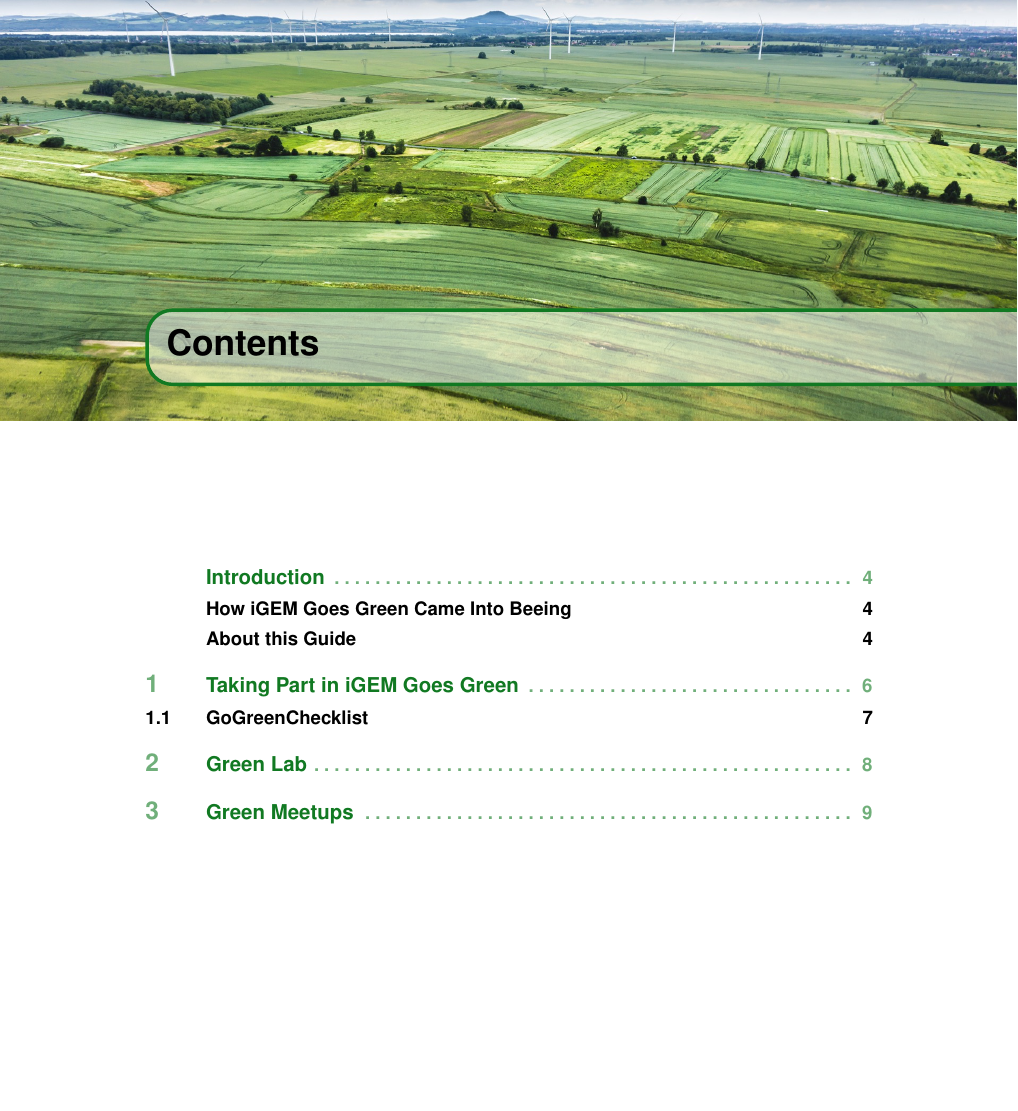
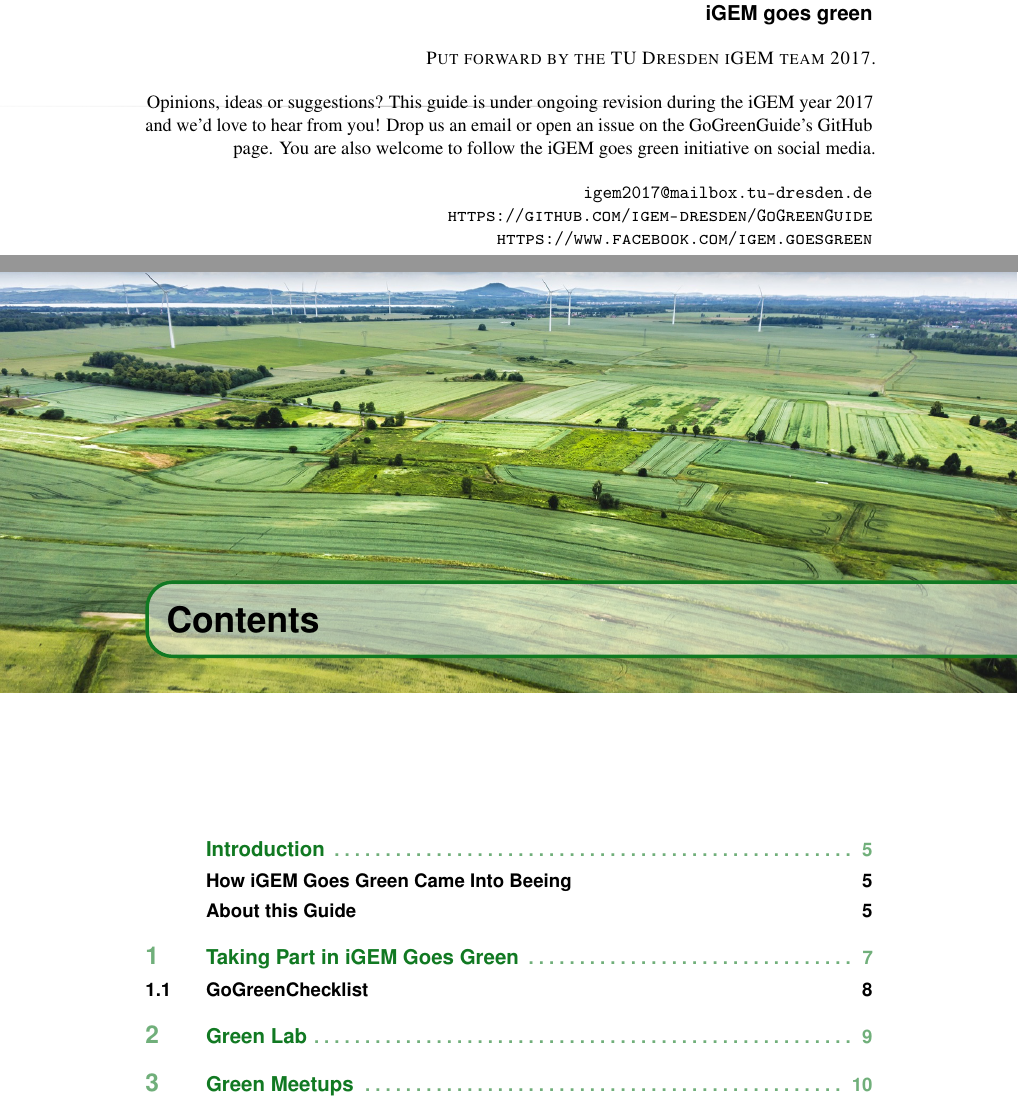
Before and after one commit to igem-dresden/GoGreenGuide, a LaTeX book (GoGreenGuide.tex, which reads formatting.tex): part of page 2 of 21 before the commit and two parts of pages 2 and 3 of 22 after it, the two joined at a grey line, cut at the place of the change, the shorter picture padded with empty space. Compiled offline with pdfLaTeX; a missing font is replaced by an installed copy or a similar font.

Commit message:
Fixed some spacing, imprint page added

```diff
--- a/GoGreenGuide.tex
+++ b/GoGreenGuide.tex
@@ -72,16 +84,31 @@
+	\begin{flushright}
+			\noindent {\large\sffamily\textbf{iGEM goes green}}\\\bigskip
+
+		\noindent \textsc{Put forward by the TU Dresden iGEM team 2017.}\\\bigskip
+
+		\noindent Opinions, ideas or suggestions? This guide is under ongoing revision during the iGEM year 2017 and we'd love to hear from you! Drop us an email or open an issue on the GoGreenGuide's GitHub page. You are also welcome to follow the iGEM goes green initiative on social media.\\\bigskip
+
+		\noindent \texttt{\href{mailto:igem2017@mailbox.tu-dresden.de}{igem2017@mailbox.tu-dresden.de}}
+
+		\noindent \textsc{\url{https://github.com/igem-dresden/GoGreenGuide}}
+
+		\noindent \textsc{\url{https://www.facebook.com/igem.goesgreen}}
+	\end{flushright}\vspace{-\bigskipamount}
+	%\noindent \textit{First printing, March 2013} % Printing/edition date
+	%----------------------------------------------------------------------------------------
 	%	TABLE OF CONTENTS
 	%----------------------------------------------------------------------------------------
-
+	%
 	%\usechapterimagefalse % If you don't want to include a chapter image, use this to toggle images off - it can be enabled later with \usechapterimagetrue
-
+	%
 	\chapterimage{chapter_head_content.jpg} % Table of contents heading image
-
+	%
 	\pagestyle{empty} % No headers
-
+	%
 	\tableofcontents % Print the table of contents itself
-
+	%
 	\pagestyle{fancy} % Print headers again
-
+	%
 	%----------------------------------------------------------------------------------------
 	%	CONTENT
 	%----------------------------------------------------------------------------------------
--- a/formatting.tex
+++ b/formatting.tex
@@ -464,7 +464,7 @@ innerbottommargin=5pt]{cBox}
 	{\begin{tikzpicture}[remember picture,overlay]
 		\node[anchor=north west,inner sep=0pt] at (0,0) {\ifusechapterimage\includegraphics[width=\paperwidth]{\thechapterimage}\fi};
 		\draw[anchor=west] (\Gm@lmargin,-9cm) node [line width=2pt,rounded corners=15pt,draw=ocre,fill=white,fill opacity=0.5,inner sep=15pt]{\strut\makebox[22cm]{}};
-		\draw[anchor=west] (\Gm@lmargin+.3cm,-9cm) node {\huge\sffamily\bfseries\color{black}#1\strut};
+		\draw[anchor=west] (\Gm@lmargin+.3cm,-9.1cm) node {\huge\sffamily\bfseries\color{black}#1\strut};
 		\end{tikzpicture}};
 \end{tikzpicture}
 \par\vspace*{270\p@}}
```
Also changed, not shown: Images/goGreenLogoGrayscale.png (added), GoGreenGuide.tex (12 more changed lines).
